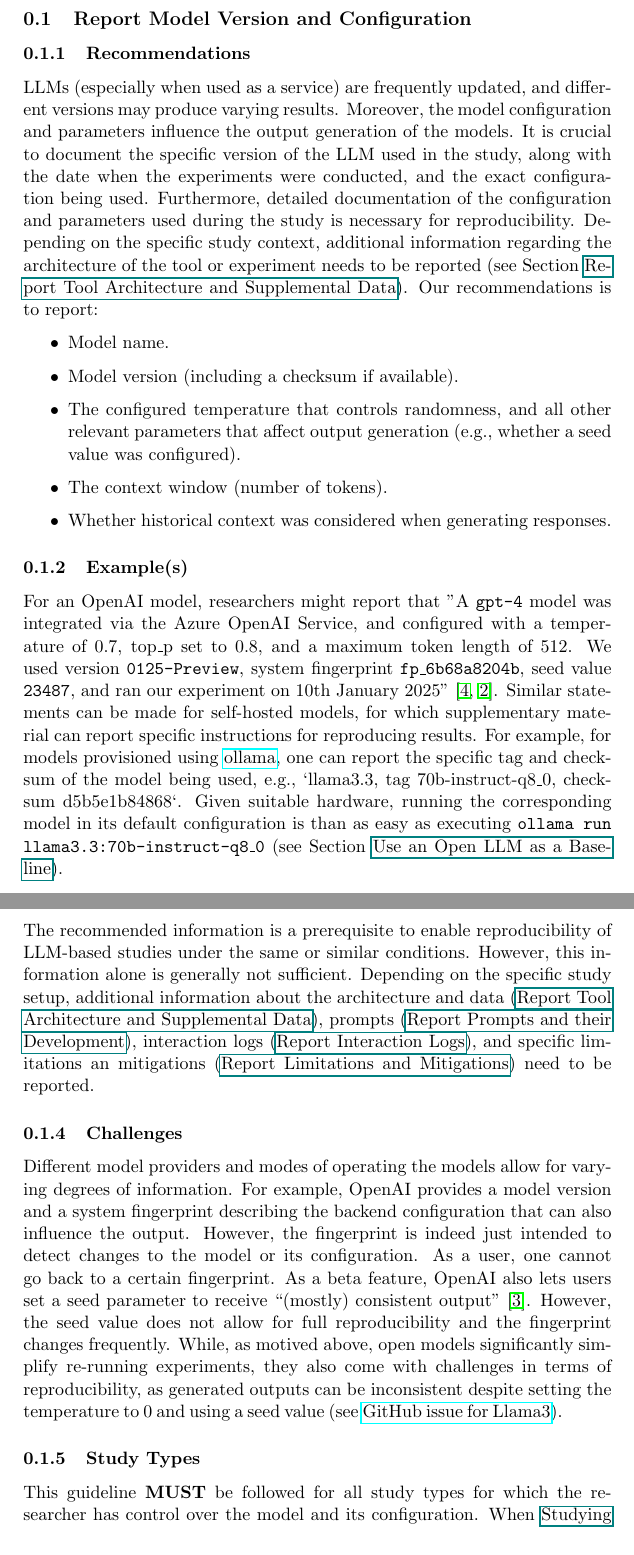
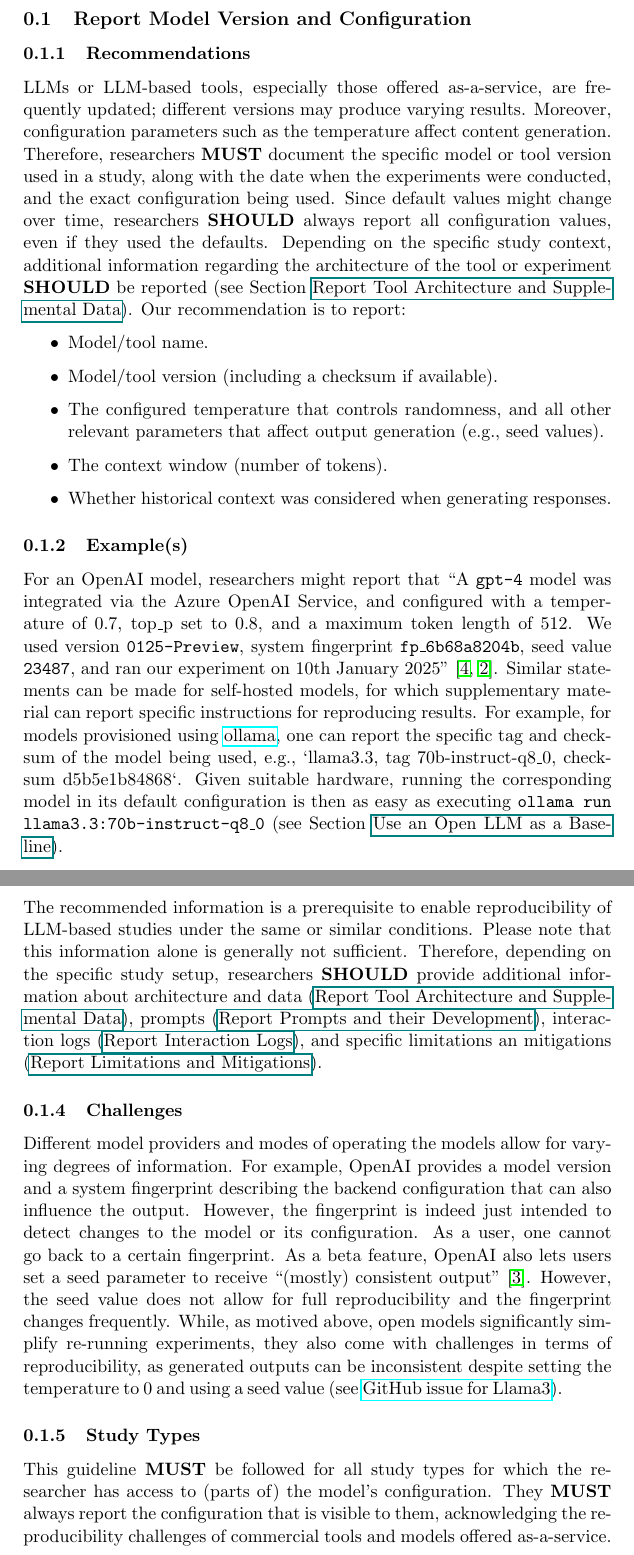
Before and after one commit to se-uhd/llm-guidelines-website, a LaTeX document (guidelines/_sources/02_report-version-and-configuration.tex): two parts of pages 1 and 2 of 3, joined at a grey line, cut so that both start at the same text. Compiled offline with pdfLaTeX.

Commit message:
Revise version and configuration guideline (#51)
Revise version and configuration guideline

---------

Co-authored-by: Sebastian Baltes <Sebastian.Baltes@uni-bayreuth.de>

```diff
--- a/guidelines/_sources/02_report-version-and-configuration.tex
+++ b/guidelines/_sources/02_report-version-and-configuration.tex
@@ -6,27 +6,27 @@
 
 \subsubsection{Recommendations}
 
-LLMs (especially when used as a service) are frequently updated, and different versions may produce varying results.
-Moreover, the model configuration and parameters influence the output generation of the models.
-It is crucial to document the specific version of the LLM used in the study, along with the date when the experiments were conducted, and the exact configuration being used.
-Furthermore, detailed documentation of the configuration and parameters used during the study is necessary for reproducibility.
-Depending on the specific study context, additional information regarding the architecture of the tool or experiment needs to be reported (see Section \href{/guidelines/#report-tool-architecture-and-supplemental-data}{Report Tool Architecture and Supplemental Data}).
-Our recommendations is to report:
+LLMs or LLM-based tools, especially those offered as-a-service, are frequently updated; different versions may produce varying results.
+Moreover, configuration parameters such as the temperature affect content generation.
+Therefore, researchers \must document the specific model or tool version used in a study, along with the date when the experiments were conducted, and the exact configuration being used.
+Since default values might change over time, researchers \should always report all configuration values, even if they used the defaults.
+Depending on the specific study context, additional information regarding the architecture of the tool or experiment \should be reported (see Section \href{/guidelines/#report-tool-architecture-and-supplemental-data}{Report Tool Architecture and Supplemental Data}).
+Our recommendation is to report:
 
 \begin{itemize}
-\item Model name.
-\item Model version (including a checksum if available).
-\item The configured temperature that controls randomness, and all other relevant parameters that affect output generation (e.g., whether a seed value was configured).
+\item Model/tool name.
+\item Model/tool version (including a checksum if available).
+\item The configured temperature that controls randomness, and all other relevant parameters that affect output generation (e.g., seed values).
 \item The context window (number of tokens).
 \item Whether historical context was considered when generating responses.
 \end{itemize}
 
 \subsubsection{Example(s)}
 
-For an OpenAI model, researchers might report that "A  \texttt{gpt-4} model was integrated via the Azure OpenAI Service, and configured with a temperature of 0.7, top\_p set to 0.8, and a maximum token length of 512. We used version \texttt{0125-Preview}, system fingerprint \texttt{fp\_6b68a8204b}, seed value \texttt{23487}, and ran our experiment on 10th January 2025''~\cite{OpenAI25, Azure25}.
+For an OpenAI model, researchers might report that ``A  \texttt{gpt-4} model was integrated via the Azure OpenAI Service, and configured with a temperature of 0.7, top\_p set to 0.8, and a maximum token length of 512. We used version \texttt{0125-Preview}, system fingerprint \texttt{fp\_6b68a8204b}, seed value \texttt{23487}, and ran our experiment on 10th January 2025''~\cite{OpenAI25, Azure25}.
 Similar statements can be made for self-hosted models, for which supplementary material can report specific instructions for reproducing results.
 For example, for models provisioned using \href{https://ollama.com/library/}{ollama}, one can report the specific tag and checksum of the model being used, e.g., `llama3.3, tag 70b-instruct-q8\_0, checksum d5b5e1b84868`.
-Given suitable hardware, running the corresponding model in its default configuration is than as easy as executing \texttt{ollama run llama3.3:70b-instruct-q8\_0} (see Section \href{/guidelines/#use-an-open-llm-as-a-baseline}{Use an Open LLM as a Baseline}).
+Given suitable hardware, running the corresponding model in its default configuration is then as easy as executing \texttt{ollama run llama3.3:70b-instruct-q8\_0} (see Section \href{/guidelines/#use-an-open-llm-as-a-baseline}{Use an Open LLM as a Baseline}).
 
 Kang et al.~provide a similar statement in their paper on exploring LLM-based general bug reproduction~\cite{DBLP:conf/icse/KangYY23}:
 
@@ -40,8 +40,8 @@ Our guidelines additionally suggest to report a checksum and exact dates, but ot
 \subsubsection{Advantages}
 
 The recommended information is a prerequisite to enable reproducibility of LLM-based studies under the same or similar conditions.
-However, this information alone is generally not sufficient.
-Depending on the specific study setup, additional information about the architecture and data (\href{/guidelines/#report-tool-architecture-and-supplemental-data}{Report Tool Architecture and Supplemental Data}), prompts (\href{/guidelines/#report-prompts-and-their-development}{Report Prompts and their Development}), interaction logs (\href{/guidelines//#report-interaction-logs}{Report Interaction Logs}), and specific limitations an mitigations (\href{/guidelines/#report-limitations-and-mitigations}{Report Limitations and Mitigations}) need to be reported.
+Please note that this information alone is generally not sufficient.
+Therefore, depending on the specific study setup, researchers \should provide additional information about architecture and data (\href{/guidelines/#report-tool-architecture-and-supplemental-data}{Report Tool Architecture and Supplemental Data}), prompts (\href{/guidelines/#report-prompts-and-their-development}{Report Prompts and their Development}), interaction logs (\href{/guidelines//#report-interaction-logs}{Report Interaction Logs}), and specific limitations an mitigations (\href{/guidelines/#report-limitations-and-mitigations}{Report Limitations and Mitigations}).
 
 \subsubsection{Challenges}
 
@@ -55,8 +55,9 @@ While, as motived above, open models significantly simplify re-running experimen
 
 \subsubsection{Study Types}
 
-This guideline \must be followed for all study types for which the researcher has control over the model and its configuration.
-When \href{/study-types/#studying-llm-usage-in-software-engineering}{Studying LLM Usage in Software Engineering}, for example the usage of commercial tools such as ChatGPT or GitHub Copilot, researchers \must be as specific as possible in describing their studies.
+This guideline \must be followed for all study types for which the researcher has access to (parts of) the model's configuration.
+They \must always report the configuration that is visible to them, acknowledging the reproducibility challenges of commercial tools and models offered as-a-service.
+When \href{/study-types/#studying-llm-usage-in-software-engineering}{Studying LLM Usage in Software Engineering}, for example the usage of commercial tools such as ChatGPT or GitHub Copilot, researchers \must be as specific as possible in describing their study setup.
 The model name and date \must always be reported.
 In those cases, reporting other aspects such as prompts (\href{/guidelines/#report-prompts-and-their-development}{Report Prompts and their Development}) and interaction logs (\href{/guidelines//#report-interaction-logs}{Report Interaction Logs}) is essential.
 
```
